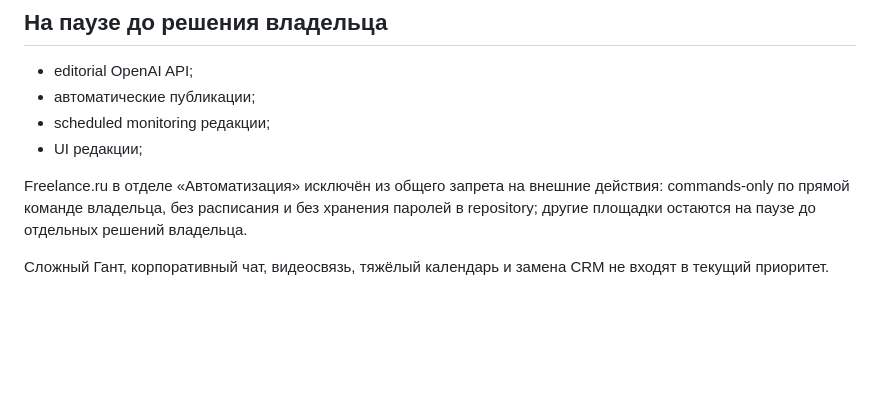
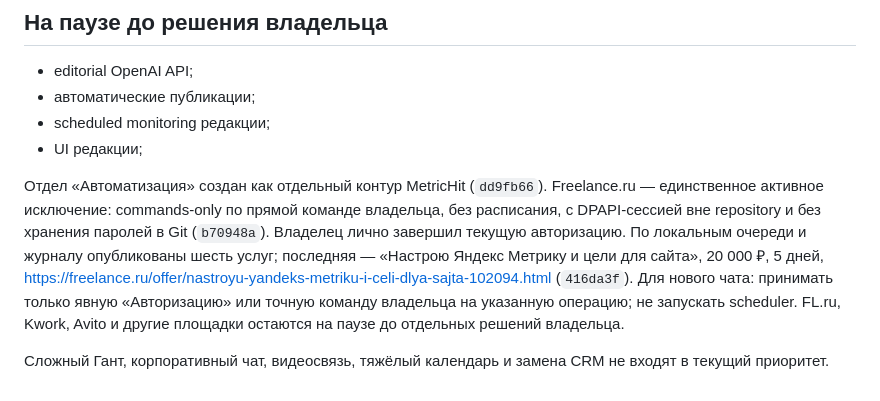
Before and after one commit to 1260s0403/metric-hit, a Markdown page: documents/roadmap.md, the part around the change. Drawn GitHub-style; blank space fills up the shorter version.

Commit message:
docs: hand off freelance automation state

```diff
--- a/documents/roadmap.md
+++ b/documents/roadmap.md
@@ -78,6 +78,6 @@ Handoff для следующего Strategy-чата: VK-пост «Накру
 - scheduled monitoring редакции;
 - UI редакции;
 
-Freelance.ru в отделе «Автоматизация» исключён из общего запрета на внешние действия: commands-only по прямой команде владельца, без расписания и без хранения паролей в repository; другие площадки остаются на паузе до отдельных решений владельца.
+Отдел «Автоматизация» создан как отдельный контур MetricHit (`dd9fb66`). Freelance.ru — единственное активное исключение: commands-only по прямой команде владельца, без расписания, с DPAPI-сессией вне repository и без хранения паролей в Git (`b70948a`). Владелец лично завершил текущую авторизацию. По локальным очереди и журналу опубликованы шесть услуг; последняя — «Настрою Яндекс Метрику и цели для сайта», 20 000 ₽, 5 дней, https://freelance.ru/offer/nastroyu-yandeks-metriku-i-celi-dlya-sajta-102094.html (`416da3f`). Для нового чата: принимать только явную «Авторизацию» или точную команду владельца на указанную операцию; не запускать scheduler. FL.ru, Kwork, Avito и другие площадки остаются на паузе до отдельных решений владельца.
 
 Сложный Гант, корпоративный чат, видеосвязь, тяжёлый календарь и замена CRM не входят в текущий приоритет.
```
Also changed, not shown: knowledge/approved/current-context.md (+1 -1 lines).
